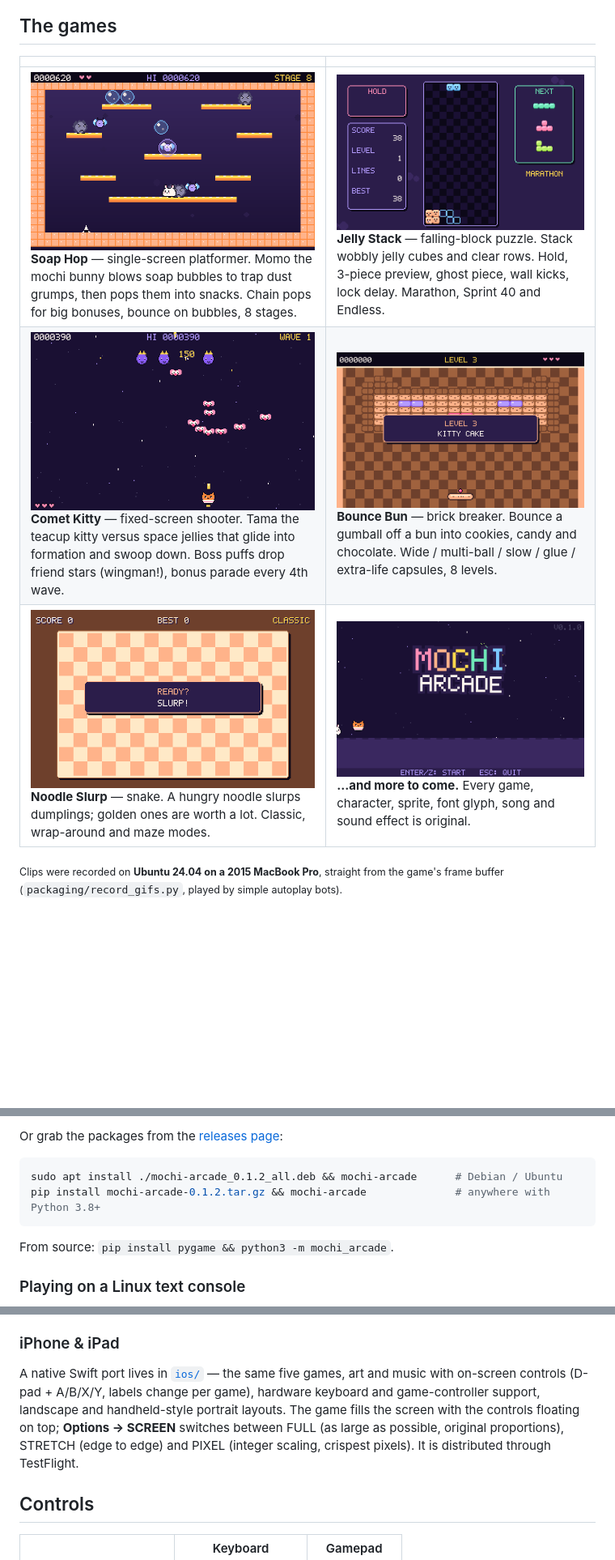
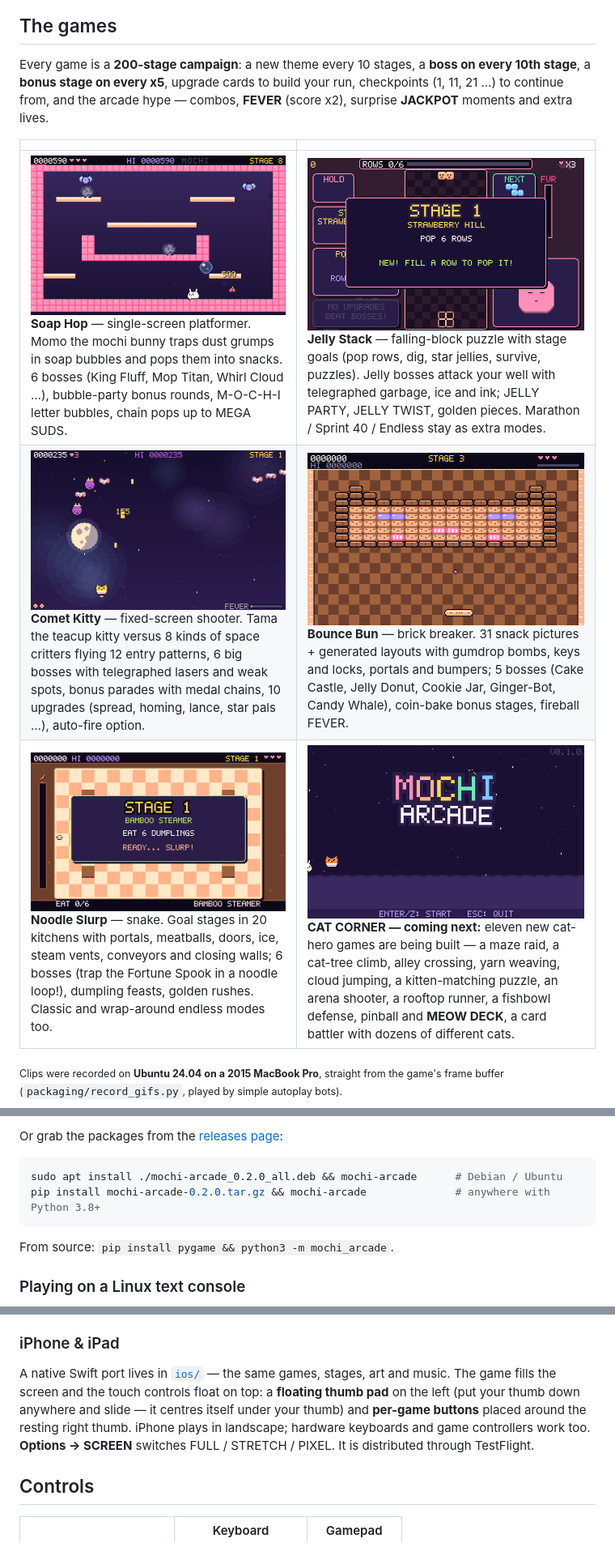
Before and after one commit to neuralfoundry-coder/mochi-arcade, a Markdown page: README.md, 3 parts joined by grey strips. Shown at 81% size. GitHub-like rendering; pictures changed too: docs/bounce-bun.gif, docs/comet-kitty.gif, docs/jelly-stack.gif; blank space fills up the shorter version.

````diff
--- a/README.md
+++ b/README.md
@@ -11,11 +11,13 @@ mochi-arcade
 
 ## The games
 
+Every game is a **200-stage campaign**: a new theme every 10 stages, a **boss on every 10th stage**, a **bonus stage on every x5**, upgrade cards to build your run, checkpoints (1, 11, 21 …) to continue from, and the arcade hype — combos, **FEVER** (score x2), surprise **JACKPOT** moments and extra lives.
+
 | | |
 |---|---|
-| <img src="docs/soap-hop.gif" width="400" alt="Soap Hop gameplay"><br>**Soap Hop** — single-screen platformer. Momo the mochi bunny blows soap bubbles to trap dust grumps, then pops them into snacks. Chain pops for big bonuses, bounce on bubbles, 8 stages. | <img src="docs/jelly-stack.gif" width="400" alt="Jelly Stack gameplay"><br>**Jelly Stack** — falling-block puzzle. Stack wobbly jelly cubes and clear rows. Hold, 3-piece preview, ghost piece, wall kicks, lock delay. Marathon, Sprint 40 and Endless. |
-| <img src="docs/comet-kitty.gif" width="400" alt="Comet Kitty gameplay"><br>**Comet Kitty** — fixed-screen shooter. Tama the teacup kitty versus space jellies that glide into formation and swoop down. Boss puffs drop friend stars (wingman!), bonus parade every 4th wave. | <img src="docs/bounce-bun.gif" width="400" alt="Bounce Bun gameplay"><br>**Bounce Bun** — brick breaker. Bounce a gumball off a bun into cookies, candy and chocolate. Wide / multi-ball / slow / glue / extra-life capsules, 8 levels. |
-| <img src="docs/noodle-slurp.gif" width="400" alt="Noodle Slurp gameplay"><br>**Noodle Slurp** — snake. A hungry noodle slurps dumplings; golden ones are worth a lot. Classic, wrap-around and maze modes. | <img src="docs/title.png" width="400" alt="Title screen"><br>**…and more to come.** Every game, character, sprite, font glyph, song and sound effect is original. |
+| <img src="docs/soap-hop.gif" width="400" alt="Soap Hop gameplay"><br>**Soap Hop** — single-screen platformer. Momo the mochi bunny traps dust grumps in soap bubbles and pops them into snacks. 6 bosses (King Fluff, Mop Titan, Whirl Cloud …), bubble-party bonus rounds, M-O-C-H-I letter bubbles, chain pops up to MEGA SUDS. | <img src="docs/jelly-stack.gif" width="400" alt="Jelly Stack gameplay"><br>**Jelly Stack** — falling-block puzzle with stage goals (pop rows, dig, star jellies, survive, puzzles). Jelly bosses attack your well with telegraphed garbage, ice and ink; JELLY PARTY, JELLY TWIST, golden pieces. Marathon / Sprint 40 / Endless stay as extra modes. |
+| <img src="docs/comet-kitty.gif" width="400" alt="Comet Kitty gameplay"><br>**Comet Kitty** — fixed-screen shooter. Tama the teacup kitty versus 8 kinds of space critters flying 12 entry patterns, 6 big bosses with telegraphed lasers and weak spots, bonus parades with medal chains, 10 upgrades (spread, homing, lance, star pals …), auto-fire option. | <img src="docs/bounce-bun.gif" width="400" alt="Bounce Bun gameplay"><br>**Bounce Bun** — brick breaker. 31 snack pictures + generated layouts with gumdrop bombs, keys and locks, portals and bumpers; 5 bosses (Cake Castle, Jelly Donut, Cookie Jar, Ginger-Bot, Candy Whale), coin-bake bonus stages, fireball FEVER. |
+| <img src="docs/noodle-slurp.gif" width="400" alt="Noodle Slurp gameplay"><br>**Noodle Slurp** — snake. Goal stages in 20 kitchens with portals, meatballs, doors, ice, steam vents, conveyors and closing walls; 6 bosses (trap the Fortune Spook in a noodle loop!), dumpling feasts, golden rushes. Classic and wrap-around endless modes too. | <img src="docs/title.png" width="400" alt="Title screen"><br>**CAT CORNER — coming next:** eleven new cat-hero games are being built — a maze raid, a cat-tree climb, alley crossing, yarn weaving, cloud jumping, a kitten-matching puzzle, an arena shooter, a rooftop runner, a fishbowl defense, pinball and **MEOW DECK**, a card battler with dozens of different cats. |
 
 <sub>Clips were recorded on **Ubuntu 24.04 on a 2015 MacBook Pro**, straight from the game's frame buffer (`packaging/record_gifs.py`, played by simple autoplay bots).</sub>
 
@@ -46,8 +48,8 @@ What the installer does:
 Or grab the packages from the [releases page](https://github.com/neuralfoundry-coder/mochi-arcade/releases):
 
 ```sh
-sudo apt install ./mochi-arcade_0.1.2_all.deb && mochi-arcade      # Debian / Ubuntu
-pip install mochi-arcade-0.1.2.tar.gz && mochi-arcade              # anywhere with Python 3.8+
+sudo apt install ./mochi-arcade_0.2.0_all.deb && mochi-arcade      # Debian / Ubuntu
+pip install mochi-arcade-0.2.0.tar.gz && mochi-arcade              # anywhere with Python 3.8+
 ```
 
 From source: `pip install pygame && python3 -m mochi_arcade`.
@@ -58,11 +60,11 @@ On a machine without a desktop, MOCHI ARCADE draws directly to the screen throug
 
 ### iPhone & iPad
 
-A native Swift port lives in [`ios/`](ios/) — the same five games, art and music with on-screen controls
-(D-pad + A/B/X/Y, labels change per game), hardware keyboard and game-controller support, landscape and
-handheld-style portrait layouts. The game fills the screen with the controls floating on top; **Options → SCREEN**
-switches between FULL (as large as possible, original proportions), STRETCH (edge to edge) and PIXEL (integer scaling,
-crispest pixels). It is distributed through TestFlight.
+A native Swift port lives in [`ios/`](ios/) — the same games, stages, art and music. The game fills the screen and the
+touch controls float on top: a **floating thumb pad** on the left (put your thumb down anywhere and slide — it
+centres itself under your thumb) and **per-game buttons** placed around the resting right thumb. iPhone plays in
+landscape; hardware keyboards and game controllers work too. **Options → SCREEN** switches FULL / STRETCH / PIXEL.
+It is distributed through TestFlight.
 
 ## Controls
 
````
Also changed, not shown: other parts of README.md (+8 -5 lines), packaging/RELEASE_NOTES.md (+9 -12 lines), docs/arcade.gif, 3 other files.
